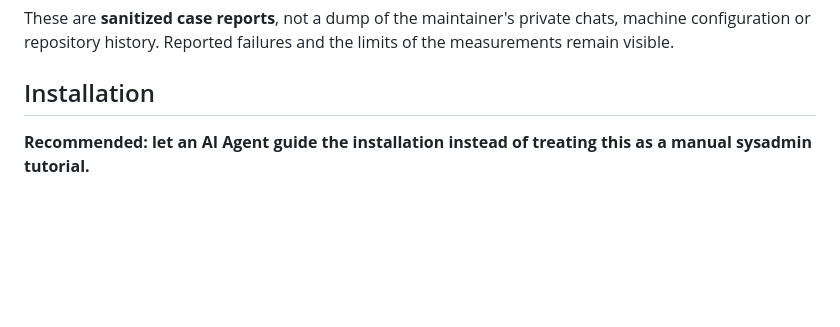
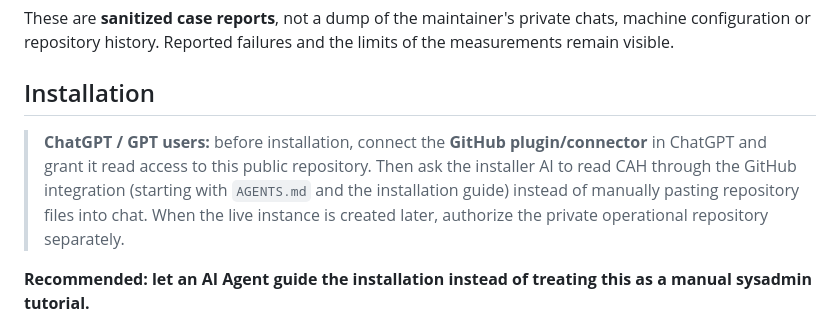
Before and after one commit to Tests4gptplay/chat-agent-harness, a Markdown page: README.md, the part around the change. Drawn GitHub-style; blank space fills up the shorter version.

Commit message:
docs: recommend GitHub plugin before GPT-guided install

```diff
--- a/README.md
+++ b/README.md
@@ -43,6 +43,8 @@ Five Blender iterations, rendered visual review, executor repairs and a selected
 These are **sanitized case reports**, not a dump of the maintainer's private chats, machine configuration or repository history. Reported failures and the limits of the measurements remain visible.
 
 ## Installation
+
+> **ChatGPT / GPT users:** before installation, connect the **GitHub plugin/connector** in ChatGPT and grant it read access to this public repository. Then ask the installer AI to read CAH through the GitHub integration (starting with `AGENTS.md` and the installation guide) instead of manually pasting repository files into chat. When the live instance is created later, authorize the private operational repository separately.
 
 **Recommended: let an AI Agent guide the installation instead of treating this as a manual sysadmin tutorial.**
 
```
